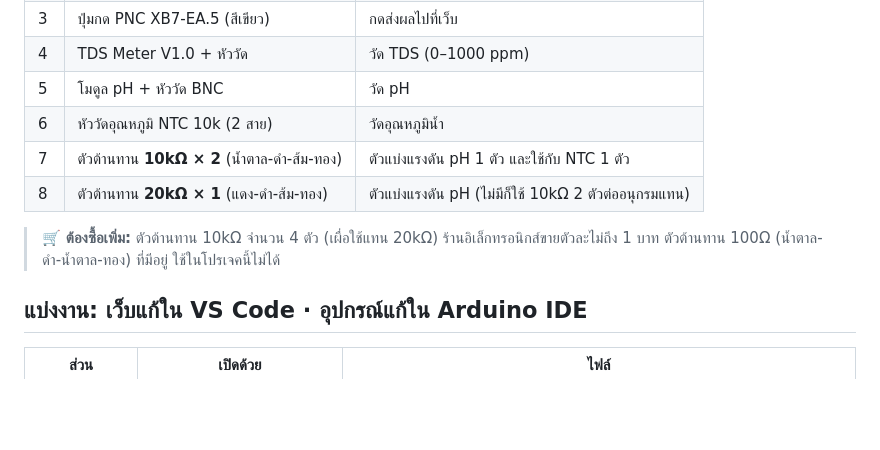
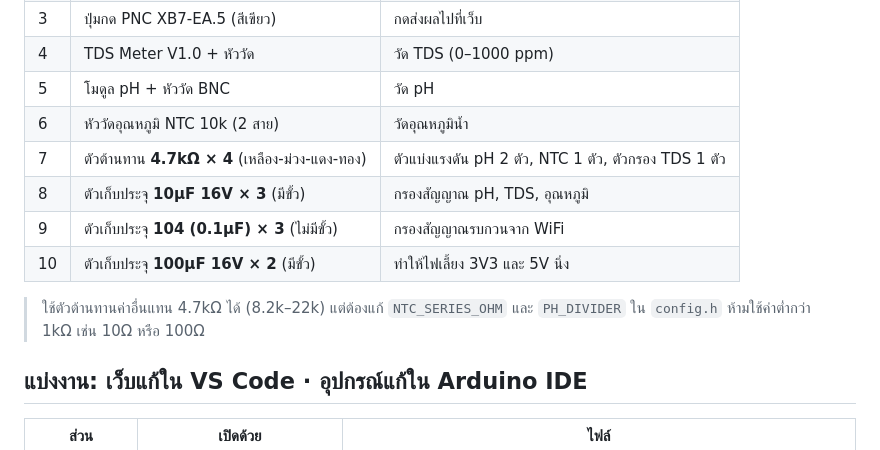
Before and after one commit to Nongmickey/water-quality-meter, a Markdown page: README.md, the part around one of its changes. Rendered like a GitHub page; blank space fills up the shorter version.

```diff
--- a/README.md
+++ b/README.md
@@ -38,11 +38,13 @@
 | 4 | TDS Meter V1.0 + หัววัด | วัด TDS (0–1000 ppm) |
 | 5 | โมดูล pH + หัววัด BNC | วัด pH |
 | 6 | หัววัดอุณหภูมิ NTC 10k (2 สาย) | วัดอุณหภูมิน้ำ |
-| 7 | ตัวต้านทาน **10kΩ × 2** (น้ำตาล-ดำ-ส้ม-ทอง) | ตัวแบ่งแรงดัน pH 1 ตัว และใช้กับ NTC 1 ตัว |
-| 8 | ตัวต้านทาน **20kΩ × 1** (แดง-ดำ-ส้ม-ทอง) | ตัวแบ่งแรงดัน pH (ไม่มีก็ใช้ 10kΩ 2 ตัวต่ออนุกรมแทน) |
+| 7 | ตัวต้านทาน **4.7kΩ × 4** (เหลือง-ม่วง-แดง-ทอง) | ตัวแบ่งแรงดัน pH 2 ตัว, NTC 1 ตัว, ตัวกรอง TDS 1 ตัว |
+| 8 | ตัวเก็บประจุ **10µF 16V × 3** (มีขั้ว) | กรองสัญญาณ pH, TDS, อุณหภูมิ |
+| 9 | ตัวเก็บประจุ **104 (0.1µF) × 3** (ไม่มีขั้ว) | กรองสัญญาณรบกวนจาก WiFi |
+| 10 | ตัวเก็บประจุ **100µF 16V × 2** (มีขั้ว) | ทำให้ไฟเลี้ยง 3V3 และ 5V นิ่ง |
 
-> 🛒 **ต้องซื้อเพิ่ม:** ตัวต้านทาน 10kΩ จำนวน 4 ตัว (เผื่อใช้แทน 20kΩ) ร้านอิเล็กทรอนิกส์ขายตัวละไม่ถึง 1 บาท
-> ตัวต้านทาน 100Ω (น้ำตาล-ดำ-น้ำตาล-ทอง) ที่มีอยู่ ใช้ในโปรเจคนี้ไม่ได้
+> ใช้ตัวต้านทานค่าอื่นแทน 4.7kΩ ได้ (8.2k–22k) แต่ต้องแก้ `NTC_SERIES_OHM` และ `PH_DIVIDER` ใน `config.h`
+> ห้ามใช้ค่าต่ำกว่า 1kΩ เช่น 10Ω หรือ 100Ω
 
 ## แบ่งงาน: เว็บแก้ใน VS Code · อุปกรณ์แก้ใน Arduino IDE
 
```
Also changed, not shown: other parts of README.md (+21 -16 lines), docs/wiring.png, 3 other files.
